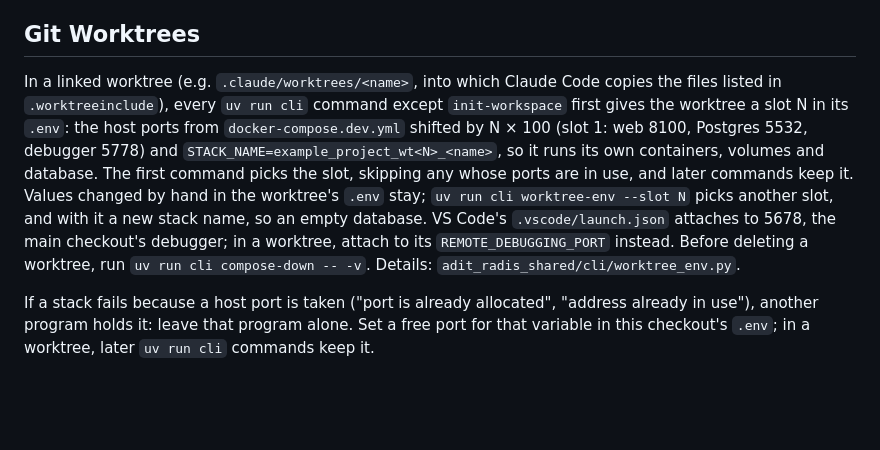
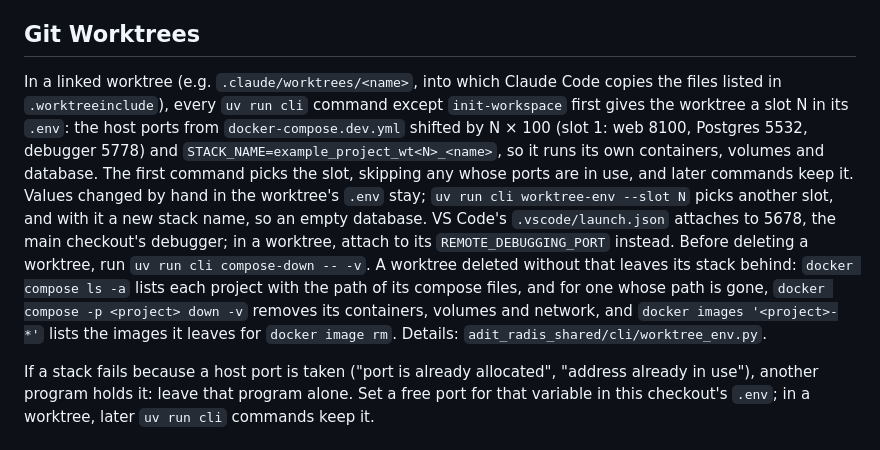
Before and after one commit to openradx/adit-radis-shared, a Markdown page: AGENTS.md, the part around the change. Rendered like a GitHub page; blank space fills up the shorter version.

Commit message:
Say how to clean up a worktree deleted with its stack still up
Claude Code deletes worktrees on its own, and with them the only easy way
to name their stacks. List the leftovers and remove them by name.

Co-Authored-By: Claude Opus 5.5 <noreply@anthropic.com>
Claude-Session: https://claude.ai/code/session_01CEkvSLyNHpM74YyzHeuGCB

```diff
--- a/AGENTS.md
+++ b/AGENTS.md
@@ -121,7 +121,7 @@ Key variables in `.env` (see `example.env`):
 
 ## Git Worktrees
 
-In a linked worktree (e.g. `.claude/worktrees/<name>`, into which Claude Code copies the files listed in `.worktreeinclude`), every `uv run cli` command except `init-workspace` first gives the worktree a slot N in its `.env`: the host ports from `docker-compose.dev.yml` shifted by N × 100 (slot 1: web 8100, Postgres 5532, debugger 5778) and `STACK_NAME=example_project_wt<N>_<name>`, so it runs its own containers, volumes and database. The first command picks the slot, skipping any whose ports are in use, and later commands keep it. Values changed by hand in the worktree's `.env` stay; `uv run cli worktree-env --slot N` picks another slot, and with it a new stack name, so an empty database. VS Code's `.vscode/launch.json` attaches to 5678, the main checkout's debugger; in a worktree, attach to its `REMOTE_DEBUGGING_PORT` instead. Before deleting a worktree, run `uv run cli compose-down -- -v`. Details: `adit_radis_shared/cli/worktree_env.py`.
+In a linked worktree (e.g. `.claude/worktrees/<name>`, into which Claude Code copies the files listed in `.worktreeinclude`), every `uv run cli` command except `init-workspace` first gives the worktree a slot N in its `.env`: the host ports from `docker-compose.dev.yml` shifted by N × 100 (slot 1: web 8100, Postgres 5532, debugger 5778) and `STACK_NAME=example_project_wt<N>_<name>`, so it runs its own containers, volumes and database. The first command picks the slot, skipping any whose ports are in use, and later commands keep it. Values changed by hand in the worktree's `.env` stay; `uv run cli worktree-env --slot N` picks another slot, and with it a new stack name, so an empty database. VS Code's `.vscode/launch.json` attaches to 5678, the main checkout's debugger; in a worktree, attach to its `REMOTE_DEBUGGING_PORT` instead. Before deleting a worktree, run `uv run cli compose-down -- -v`. A worktree deleted without that leaves its stack behind: `docker compose ls -a` lists each project with the path of its compose files, and for one whose path is gone, `docker compose -p <project> down -v` removes its containers, volumes and network, and `docker images '<project>-*'` lists the images it leaves for `docker image rm`. Details: `adit_radis_shared/cli/worktree_env.py`.
 
 If a stack fails because a host port is taken ("port is already allocated", "address already in use"), another program holds it: leave that program alone. Set a free port for that variable in this checkout's `.env`; in a worktree, later `uv run cli` commands keep it.
 
```
